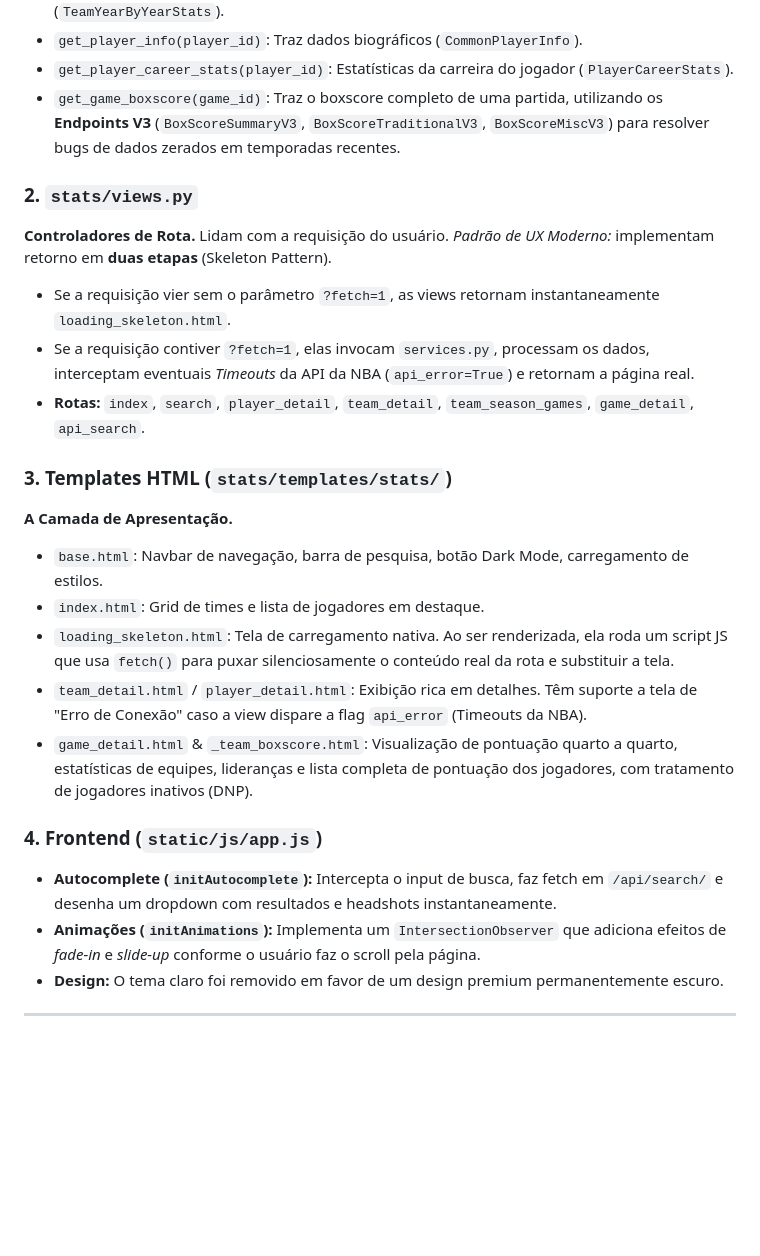
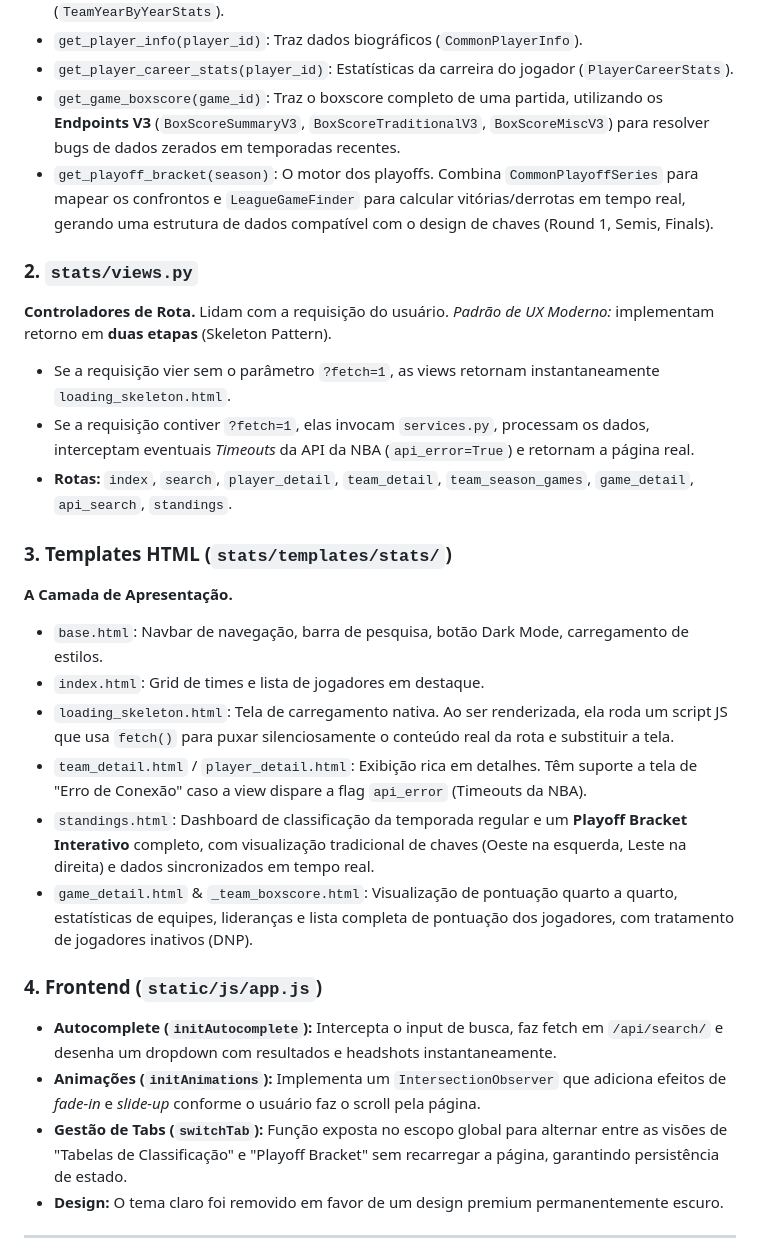
Before and after one commit to BrunoRodri/nba-app, a Markdown page: codebase_map.md, the part around the change. Drawn GitHub-style; blank space fills up the shorter version.

```diff
--- a/codebase_map.md
+++ b/codebase_map.md
@@ -42,13 +42,14 @@ nba/
 *   `get_player_info(player_id)`: Traz dados biográficos (`CommonPlayerInfo`).
 *   `get_player_career_stats(player_id)`: Estatísticas da carreira do jogador (`PlayerCareerStats`).
 *   `get_game_boxscore(game_id)`: Traz o boxscore completo de uma partida, utilizando os **Endpoints V3** (`BoxScoreSummaryV3`, `BoxScoreTraditionalV3`, `BoxScoreMiscV3`) para resolver bugs de dados zerados em temporadas recentes.
+*   `get_playoff_bracket(season)`: O motor dos playoffs. Combina `CommonPlayoffSeries` para mapear os confrontos e `LeagueGameFinder` para calcular vitórias/derrotas em tempo real, gerando uma estrutura de dados compatível com o design de chaves (Round 1, Semis, Finals).
 
 ### 2. `stats/views.py`
 **Controladores de Rota.**
 Lidam com a requisição do usuário. *Padrão de UX Moderno:* implementam retorno em **duas etapas** (Skeleton Pattern).
 *   Se a requisição vier sem o parâmetro `?fetch=1`, as views retornam instantaneamente `loading_skeleton.html`.
 *   Se a requisição contiver `?fetch=1`, elas invocam `services.py`, processam os dados, interceptam eventuais *Timeouts* da API da NBA (`api_error=True`) e retornam a página real.
-*   **Rotas:** `index`, `search`, `player_detail`, `team_detail`, `team_season_games`, `game_detail`, `api_search`.
+*   **Rotas:** `index`, `search`, `player_detail`, `team_detail`, `team_season_games`, `game_detail`, `api_search`, `standings`.
 
 ### 3. Templates HTML (`stats/templates/stats/`)
 **A Camada de Apresentação.**
@@ -56,11 +57,13 @@ Lidam com a requisição do usuário. *Padrão de UX Moderno:* implementam retor
 *   `index.html`: Grid de times e lista de jogadores em destaque.
 *   `loading_skeleton.html`: Tela de carregamento nativa. Ao ser renderizada, ela roda um script JS que usa `fetch()` para puxar silenciosamente o conteúdo real da rota e substituir a tela.
 *   `team_detail.html` / `player_detail.html`: Exibição rica em detalhes. Têm suporte a tela de "Erro de Conexão" caso a view dispare a flag `api_error` (Timeouts da NBA).
+*   `standings.html`: Dashboard de classificação da temporada regular e um **Playoff Bracket Interativo** completo, com visualização tradicional de chaves (Oeste na esquerda, Leste na direita) e dados sincronizados em tempo real.
 *   `game_detail.html` & `_team_boxscore.html`: Visualização de pontuação quarto a quarto, estatísticas de equipes, lideranças e lista completa de pontuação dos jogadores, com tratamento de jogadores inativos (DNP).
 
 ### 4. Frontend (`static/js/app.js`)
 *   **Autocomplete (`initAutocomplete`):** Intercepta o input de busca, faz fetch em `/api/search/` e desenha um dropdown com resultados e headshots instantaneamente.
 *   **Animações (`initAnimations`):** Implementa um `IntersectionObserver` que adiciona efeitos de *fade-in* e *slide-up* conforme o usuário faz o scroll pela página.
+*   **Gestão de Tabs (`switchTab`):** Função exposta no escopo global para alternar entre as visões de "Tabelas de Classificação" e "Playoff Bracket" sem recarregar a página, garantindo persistência de estado.
 *   **Design:** O tema claro foi removido em favor de um design premium permanentemente escuro.
 
 ---
```
Also changed, not shown: README.md (+5 -3 lines).
